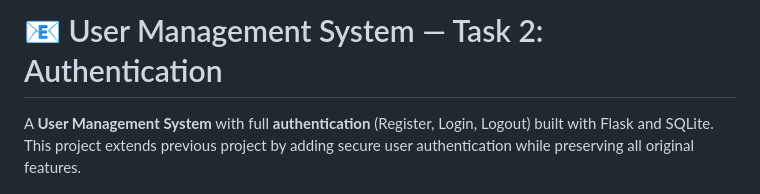
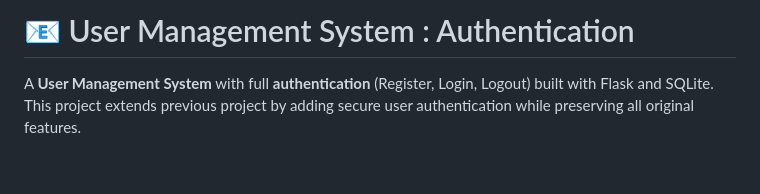
Before and after one commit to ramkumar007-hub/User-email-saver, a Markdown page: README.md, the part around the change. Drawn GitHub-style; blank space fills up the shorter version.

```diff
--- a/README.md
+++ b/README.md
@@ -1,4 +1,4 @@
-# 📧 User Management System — Task 2: Authentication
+# 📧 User Management System : Authentication
 
 A **User Management System** with full **authentication** (Register, Login, Logout) built with Flask and SQLite. This project extends previous project by adding secure user authentication while preserving all original features.
 
```
